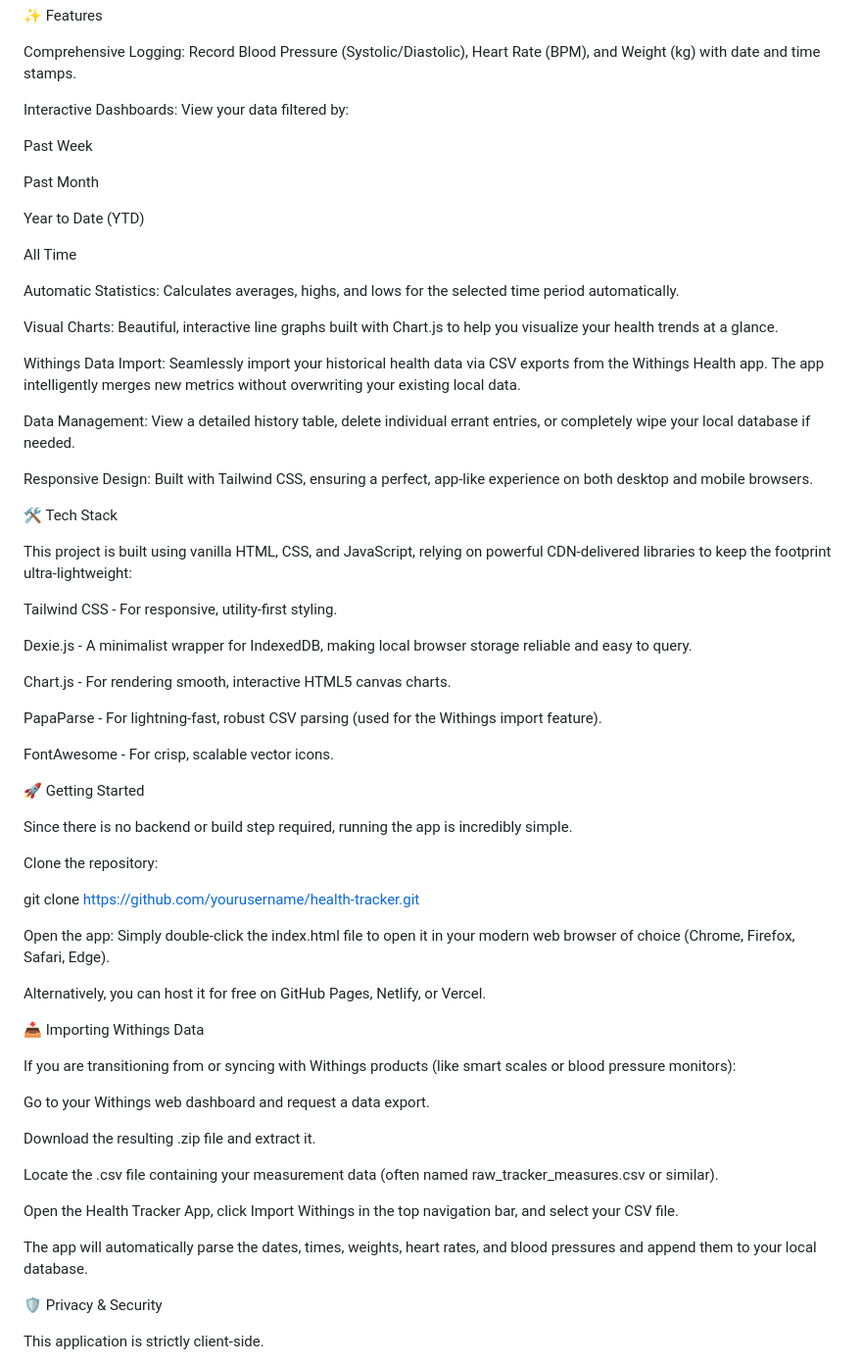
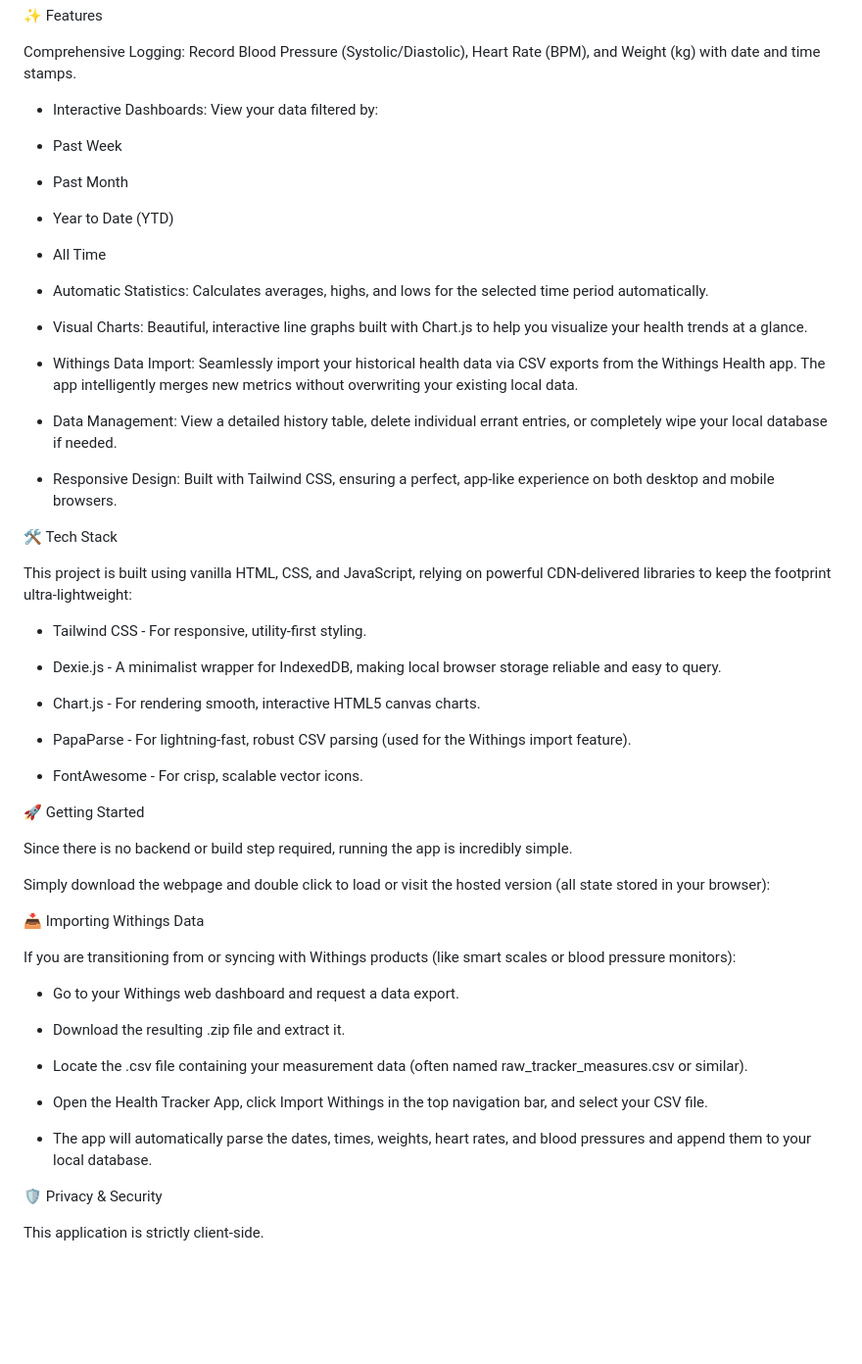
Before and after one commit to jimliddle/healthtracker, a Markdown page: README.md, the part around the change. Shown at 98% size. Rendered like a GitHub page; blank space fills up the shorter version.

Commit message:
Remove duplicate lines in README.md

```diff
--- a/README.md
+++ b/README.md
@@ -8,67 +8,62 @@ Because this app uses your browser's native IndexedDB, all your health data rema
 
 Comprehensive Logging: Record Blood Pressure (Systolic/Diastolic), Heart Rate (BPM), and Weight (kg) with date and time stamps.
 
-Interactive Dashboards: View your data filtered by:
+- Interactive Dashboards: View your data filtered by:
 
-Past Week
+- Past Week
 
-Past Month
+- Past Month
 
-Year to Date (YTD)
+- Year to Date (YTD)
 
-All Time
+- All Time
 
-Automatic Statistics: Calculates averages, highs, and lows for the selected time period automatically.
+- Automatic Statistics: Calculates averages, highs, and lows for the selected time period automatically.
 
-Visual Charts: Beautiful, interactive line graphs built with Chart.js to help you visualize your health trends at a glance.
+- Visual Charts: Beautiful, interactive line graphs built with Chart.js to help you visualize your health trends at a glance.
 
-Withings Data Import: Seamlessly import your historical health data via CSV exports from the Withings Health app. The app intelligently merges new metrics without overwriting your existing local data.
+- Withings Data Import: Seamlessly import your historical health data via CSV exports from the Withings Health app. The app intelligently merges new metrics without overwriting your existing local data.
 
-Data Management: View a detailed history table, delete individual errant entries, or completely wipe your local database if needed.
+- Data Management: View a detailed history table, delete individual errant entries, or completely wipe your local database if needed.
 
-Responsive Design: Built with Tailwind CSS, ensuring a perfect, app-like experience on both desktop and mobile browsers.
+- Responsive Design: Built with Tailwind CSS, ensuring a perfect, app-like experience on both desktop and mobile browsers.
 
 🛠️ Tech Stack
 
 This project is built using vanilla HTML, CSS, and JavaScript, relying on powerful CDN-delivered libraries to keep the footprint ultra-lightweight:
 
-Tailwind CSS - For responsive, utility-first styling.
+- Tailwind CSS - For responsive, utility-first styling.
 
-Dexie.js - A minimalist wrapper for IndexedDB, making local browser storage reliable and easy to query.
+- Dexie.js - A minimalist wrapper for IndexedDB, making local browser storage reliable and easy to query.
 
-Chart.js - For rendering smooth, interactive HTML5 canvas charts.
+- Chart.js - For rendering smooth, interactive HTML5 canvas charts.
 
-PapaParse - For lightning-fast, robust CSV parsing (used for the Withings import feature).
+- PapaParse - For lightning-fast, robust CSV parsing (used for the Withings import feature).
 
-FontAwesome - For crisp, scalable vector icons.
+- FontAwesome - For crisp, scalable vector icons.
 
 🚀 Getting Started
 
 Since there is no backend or build step required, running the app is incredibly simple.
 
-Clone the repository:
-
-git clone [https://github.com/yourusername/health-tracker.git](https://github.com/yourusername/health-tracker.git)
+Simply download the webpage and double click to load or visit the hosted version (all state stored in your browser):
 
 
-Open the app:
-Simply double-click the index.html file to open it in your modern web browser of choice (Chrome, Firefox, Safari, Edge).
 
-Alternatively, you can host it for free on GitHub Pages, Netlify, or Vercel.
 
 📥 Importing Withings Data
 
 If you are transitioning from or syncing with Withings products (like smart scales or blood pressure monitors):
 
-Go to your Withings web dashboard and request a data export.
+- Go to your Withings web dashboard and request a data export.
 
-Download the resulting .zip file and extract it.
+- Download the resulting .zip file and extract it.
 
-Locate the .csv file containing your measurement data (often named raw_tracker_measures.csv or similar).
+- Locate the .csv file containing your measurement data (often named raw_tracker_measures.csv or similar).
 
-Open the Health Tracker App, click Import Withings in the top navigation bar, and select your CSV file.
+- Open the Health Tracker App, click Import Withings in the top navigation bar, and select your CSV file.
 
-The app will automatically parse the dates, times, weights, heart rates, and blood pressures and append them to your local database.
+- The app will automatically parse the dates, times, weights, heart rates, and blood pressures and append them to your local database.
 
 🛡️ Privacy & Security
 
```
